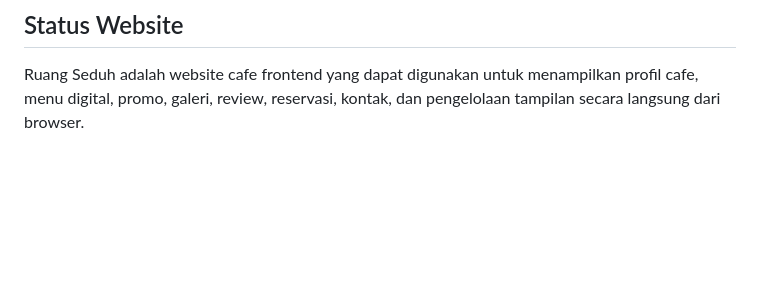
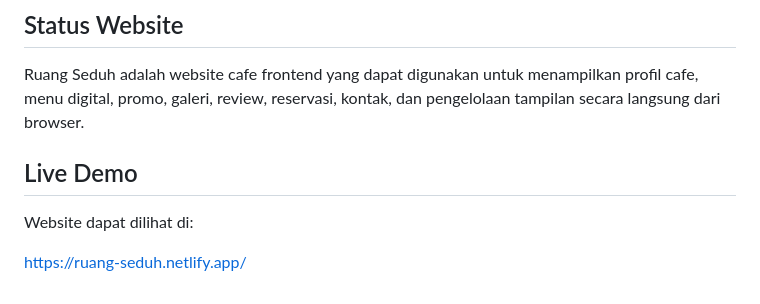
Before and after one commit to Reynaldi210706/ruang-seduh, a Markdown page: README.md, the part around the change. Drawn GitHub-style; blank space fills up the shorter version.

```diff
--- a/README.md
+++ b/README.md
@@ -104,3 +104,9 @@ Agar proses edit lebih nyaman, folder website bisa dibuka di Visual Studio Code
 ## Status Website
 
 Ruang Seduh adalah website cafe frontend yang dapat digunakan untuk menampilkan profil cafe, menu digital, promo, galeri, review, reservasi, kontak, dan pengelolaan tampilan secara langsung dari browser.
+
+## Live Demo
+
+Website dapat dilihat di:
+
+https://ruang-seduh.netlify.app/
```
